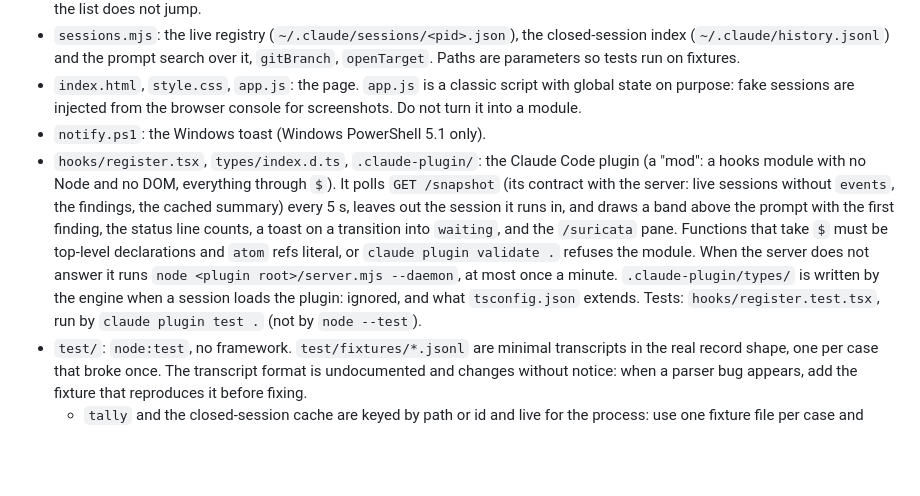
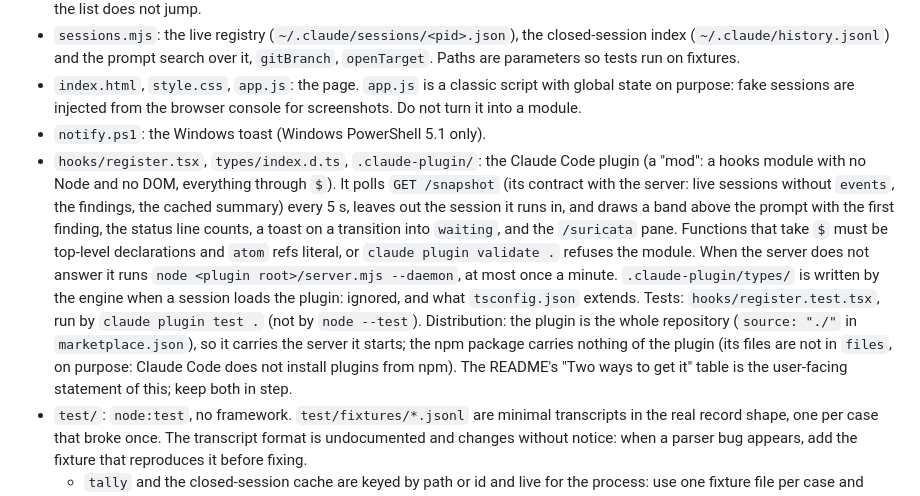
Before and after one commit to mabuenox/cc-suricata, a Markdown page: AGENTS.md, the part around the change. Rendered like a GitHub page; blank space fills up the shorter version.

```diff
--- a/AGENTS.md
+++ b/AGENTS.md
@@ -69,7 +69,7 @@ cc-suricata (`npx cc-suricata`): a local page that shows every Claude Code sessi
 - `sessions.mjs`: the live registry (`~/.claude/sessions/<pid>.json`), the closed-session index (`~/.claude/history.jsonl`) and the prompt search over it, `gitBranch`, `openTarget`. Paths are parameters so tests run on fixtures.
 - `index.html`, `style.css`, `app.js`: the page. `app.js` is a classic script with global state on purpose: fake sessions are injected from the browser console for screenshots. Do not turn it into a module.
 - `notify.ps1`: the Windows toast (Windows PowerShell 5.1 only).
-- `hooks/register.tsx`, `types/index.d.ts`, `.claude-plugin/`: the Claude Code plugin (a "mod": a hooks module with no Node and no DOM, everything through `$`). It polls `GET /snapshot` (its contract with the server: live sessions without `events`, the findings, the cached summary) every 5 s, leaves out the session it runs in, and draws a band above the prompt with the first finding, the status line counts, a toast on a transition into `waiting`, and the `/suricata` pane. Functions that take `$` must be top-level declarations and `atom` refs literal, or `claude plugin validate .` refuses the module. When the server does not answer it runs `node <plugin root>/server.mjs --daemon`, at most once a minute. `.claude-plugin/types/` is written by the engine when a session loads the plugin: ignored, and what `tsconfig.json` extends. Tests: `hooks/register.test.tsx`, run by `claude plugin test .` (not by `node --test`).
+- `hooks/register.tsx`, `types/index.d.ts`, `.claude-plugin/`: the Claude Code plugin (a "mod": a hooks module with no Node and no DOM, everything through `$`). It polls `GET /snapshot` (its contract with the server: live sessions without `events`, the findings, the cached summary) every 5 s, leaves out the session it runs in, and draws a band above the prompt with the first finding, the status line counts, a toast on a transition into `waiting`, and the `/suricata` pane. Functions that take `$` must be top-level declarations and `atom` refs literal, or `claude plugin validate .` refuses the module. When the server does not answer it runs `node <plugin root>/server.mjs --daemon`, at most once a minute. `.claude-plugin/types/` is written by the engine when a session loads the plugin: ignored, and what `tsconfig.json` extends. Tests: `hooks/register.test.tsx`, run by `claude plugin test .` (not by `node --test`). Distribution: the plugin is the whole repository (`source: "./"` in `marketplace.json`), so it carries the server it starts; the npm package carries nothing of the plugin (its files are not in `files`, on purpose: Claude Code does not install plugins from npm). The README's "Two ways to get it" table is the user-facing statement of this; keep both in step.
 - `test/`: `node:test`, no framework. `test/fixtures/*.jsonl` are minimal transcripts in the real record shape, one per case that broke once. The transcript format is undocumented and changes without notice: when a parser bug appears, add the fixture that reproduces it before fixing.
   - `tally` and the closed-session cache are keyed by path or id and live for the process: use one fixture file per case and unique ids per test.
   - A fixture must end with a newline: `tally` keeps the last unterminated line as "still being written" and never parses it. `.gitattributes` keeps fixtures LF so string assertions hold on Windows.
```
Also changed, not shown: README.md (+13 -0 lines).
